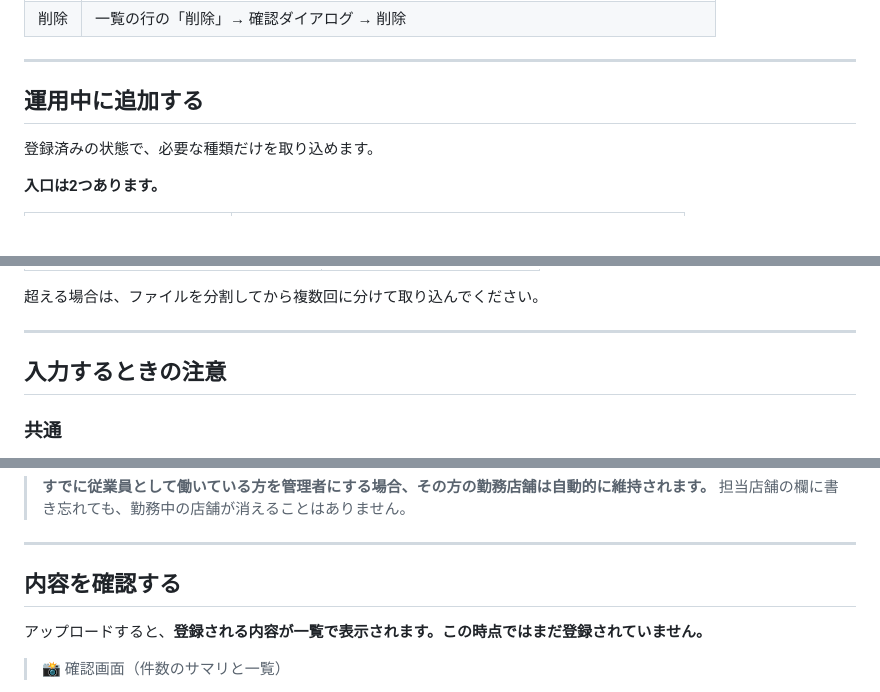
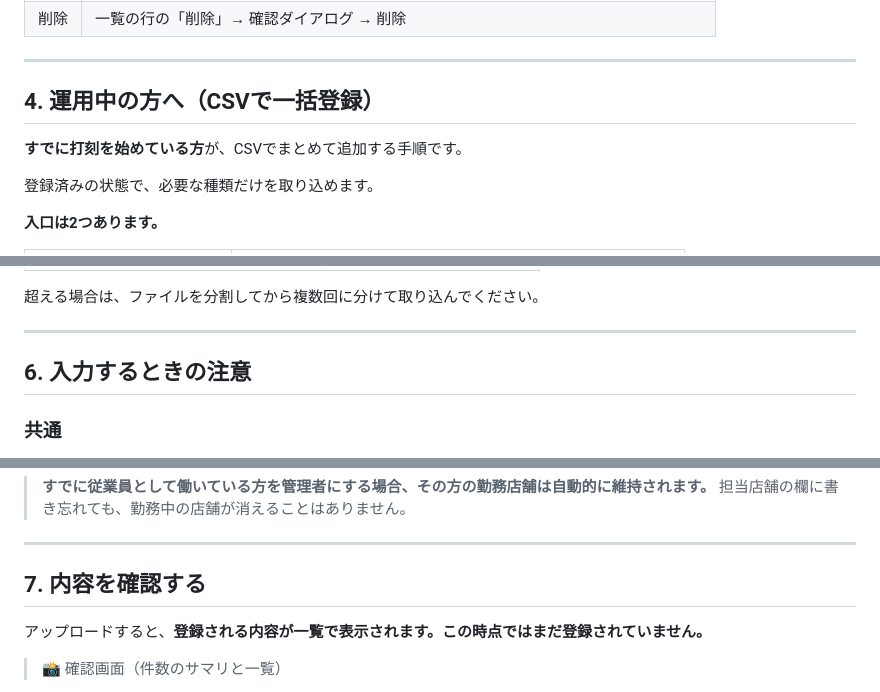
Before and after one commit to suguru789987/rakmy-timerecord-import-spec, a Markdown page: 20260803_ヘルプページ_CSV一括登録_ドラフト.md, 3 parts joined by grey strips. GitHub-like rendering; blank space fills up the shorter version.

```diff
--- a/20260803_ヘルプページ_CSV一括登録_ドラフト.md
+++ b/20260803_ヘルプページ_CSV一括登録_ドラフト.md
@@ -193,7 +201,9 @@ CSVファイルを使って、業態・店舗・雇用区分・従業員・管
 
 ---
 
-## 運用中に追加する
+## 4. 運用中の方へ（CSVで一括登録）
+
+**すでに打刻を始めている方**が、CSVでまとめて追加する手順です。
 
 登録済みの状態で、必要な種類だけを取り込めます。
 
@@ -234,7 +249,7 @@ CSVファイルを使って、業態・店舗・雇用区分・従業員・管
 
 ---
 
-## 入力するときの注意
+## 6. 入力するときの注意
 
 ### 共通
 
@@ -300,7 +315,7 @@ CSVファイルを使って、業態・店舗・雇用区分・従業員・管
 
 ---
 
-## 内容を確認する
+## 7. 内容を確認する
 
 アップロードすると、**登録される内容が一覧で表示されます。この時点ではまだ登録されていません。**
 
```
Also changed, not shown: other parts of 20260803_ヘルプページ_CSV一括登録_ドラフト.md (+78 -65 lines), 20260804_Notion掲載用_CSVで一括登録する.md (+82 -67 lines).
